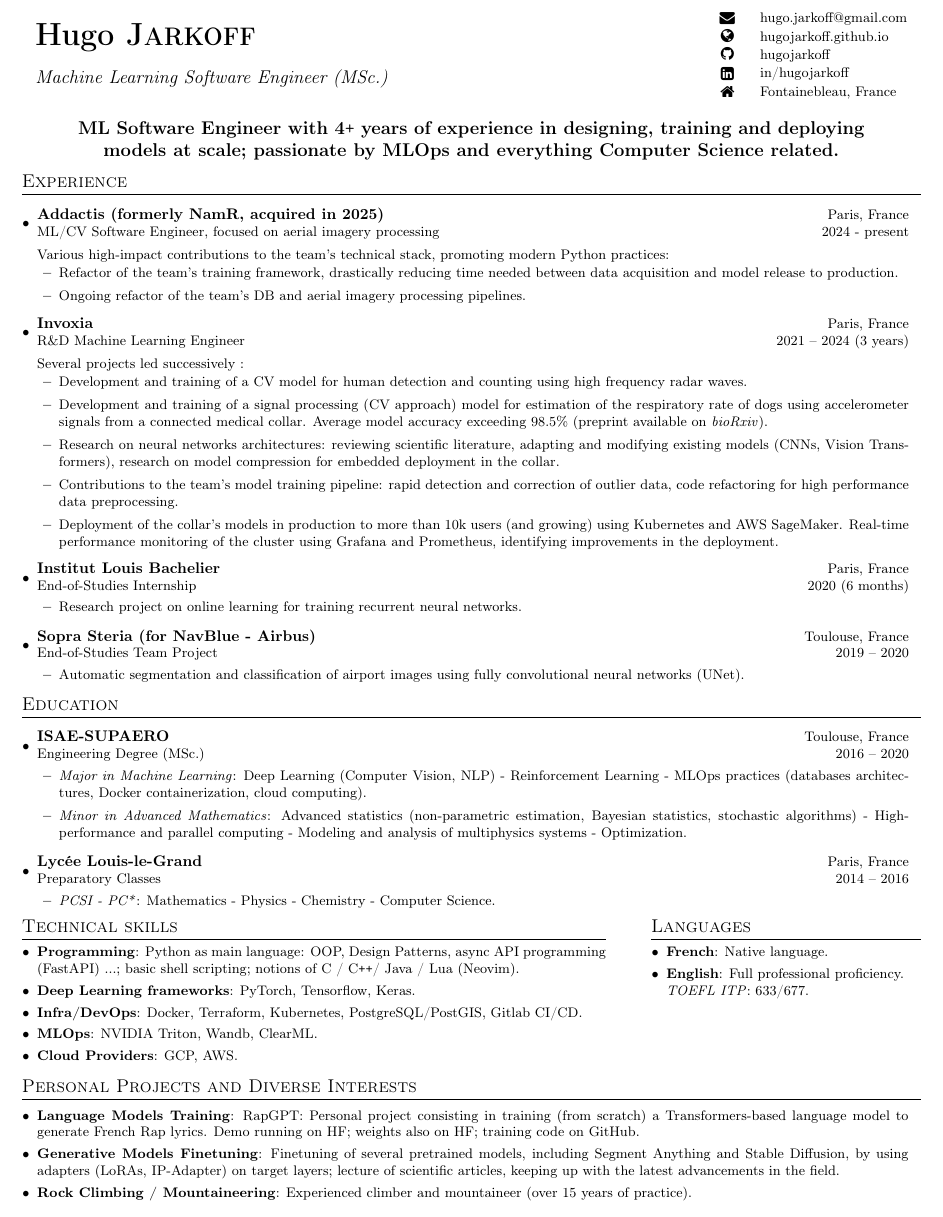
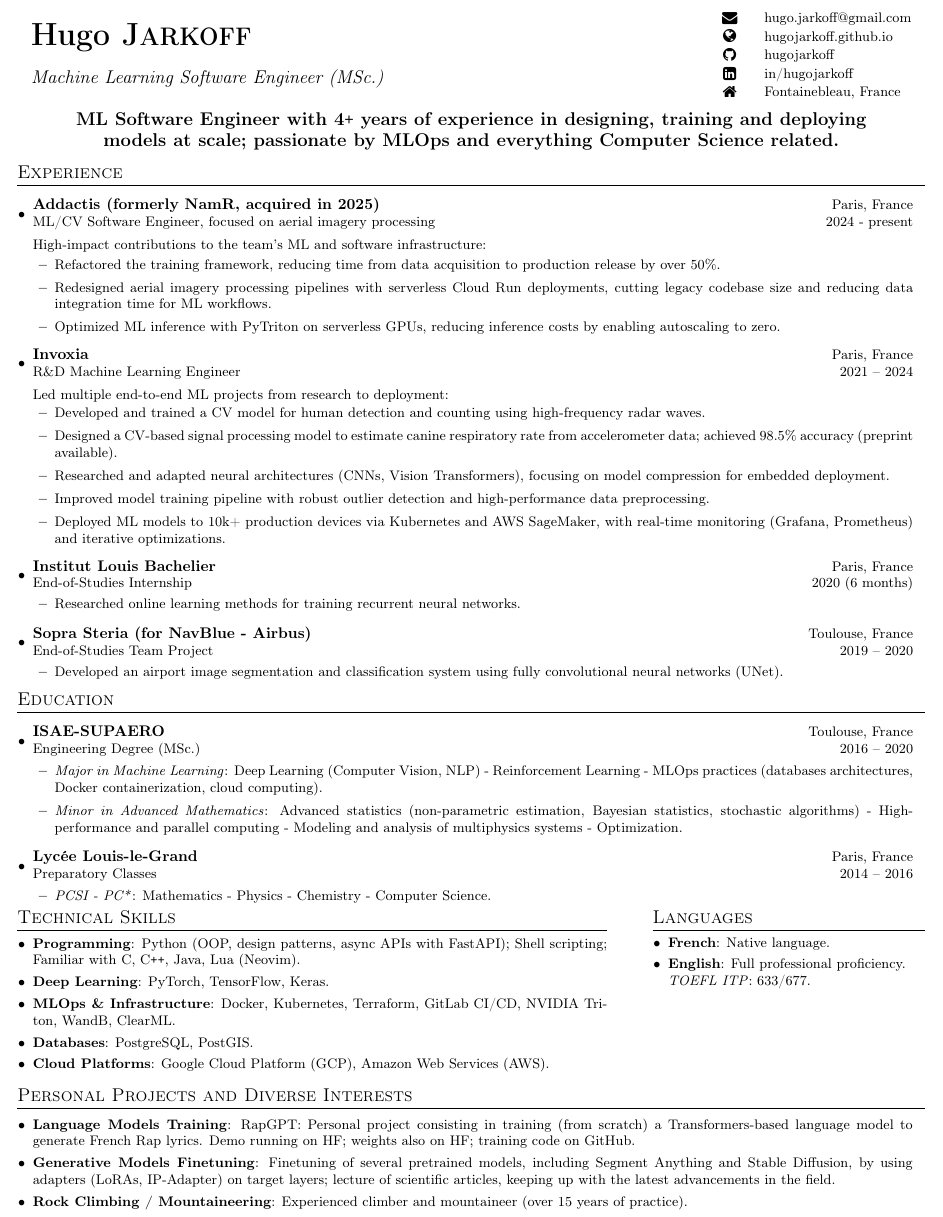
Before and after one commit to hugojarkoff/personal-cv, a LaTeX CV (cv.tex): part of the page, cut so that both start at the same text. Compiled offline with pdfLaTeX.

Commit message:
Update CV

```diff
--- a/cv.tex
+++ b/cv.tex
@@ -36,7 +36,7 @@
 \renewcommand{\footrulewidth}{0pt}
 
 \usepackage{geometry}
-\geometry{top=0.5cm, bottom=0.5cm, left=0.5cm, right=0.5cm}
+\geometry{top=0.3cm, bottom=0.5cm, left=0.4cm, right=0.4cm}
 
 \urlstyle{same}
 
@@ -122,7 +122,7 @@
 
 
 %------------PROJET-----------------------
-\vspace{0.2mm}
+% \vspace{0.2mm}
 
 \begin{center}
 \begin{minipage}{0.875\textwidth}
@@ -144,32 +144,32 @@
 
 \resumeSubheading{Addactis (formerly NamR, acquired in 2025)}{Paris, France}{ML/CV Software Engineer, focused on aerial imagery processing}{2024 - present}
 
-Various high-impact contributions to the team's technical stack, promoting modern Python practices:
+High-impact contributions to the team's ML and software infrastructure:
 \resumeProjectListStart
-\resumeProjectItem{Refactor of the team's training framework, drastically reducing time needed between data acquisition and model release to production.}
-\resumeProjectItem{Ongoing refactor of the team's DB and aerial imagery processing pipelines.}
+\resumeProjectItem{Refactored the training framework, reducing time from data acquisition to production release by over 50\%.}
+\resumeProjectItem{Redesigned aerial imagery processing pipelines with serverless Cloud Run deployments, cutting legacy codebase size and reducing data integration time for ML workflows.}
+\resumeProjectItem{Optimized ML inference with PyTriton on serverless GPUs, reducing inference costs by enabling autoscaling to zero.}
 \resumeProjectListEnd
 
-\resumeSubheading{Invoxia}{Paris, France}{R\&D Machine Learning Engineer}{2021 -- 2024 (3 years)}
+\resumeSubheading{Invoxia}{Paris, France}{R\&D Machine Learning Engineer}{2021 -- 2024}
 
-Several projects led successively :
+Led multiple end-to-end ML projects from research to deployment:
 \resumeProjectListStart
-\resumeProjectItem{Development and training of a CV model for human detection and counting using high frequency radar waves.}
-\resumeProjectItem{Development and training of a signal processing (CV approach) model for estimation of the respiratory rate of dogs using accelerometer signals from a connected medical collar.
-Average model accuracy exceeding 98.5\% (preprint available on \href{https://www.biorxiv.org/content/10.1101/2023.06.09.544347v1}{\emph{bioRxiv}}).}
-\resumeProjectItem{Research on neural networks architectures: reviewing scientific literature, adapting and modifying existing models (CNNs, Vision Transformers), research on model compression for embedded deployment in the collar.}
-\resumeProjectItem{Contributions to the team's model training pipeline: rapid detection and correction of outlier data, code refactoring for high performance data preprocessing.}
-\resumeProjectItem{Deployment of the collar's models in production to more than 10k users (and growing) using Kubernetes and AWS SageMaker. Real-time performance monitoring of the cluster using Grafana and Prometheus, identifying improvements in the deployment.}
+\resumeProjectItem{Developed and trained a CV model for human detection and counting using high-frequency radar waves.}
+\resumeProjectItem{Designed a CV-based signal processing model to estimate canine respiratory rate from accelerometer data; achieved 98.5\% accuracy (\href{https://www.biorxiv.org/content/10.1101/2023.06.09.544347v1}{preprint available}).}
+\resumeProjectItem{Researched and adapted neural architectures (CNNs, Vision Transformers), focusing on model compression for embedded deployment.}
+\resumeProjectItem{Improved model training pipeline with robust outlier detection and high-performance data preprocessing.}
+\resumeProjectItem{Deployed ML models to 10k+ production devices via Kubernetes and AWS SageMaker, with real-time monitoring (Grafana, Prometheus) and iterative optimizations.}
 \resumeProjectListEnd
 
 \resumeSubheading{Institut Louis Bachelier}{Paris, France}{End-of-Studies Internship}{2020 (6 months)}
 \resumeProjectListStart
-\resumeProjectItem{Research project on online learning for training recurrent neural networks.}
+\resumeProjectItem{Researched online learning methods for training recurrent neural networks.}
 \resumeProjectListEnd
 
 \resumeSubheading{Sopra Steria (for NavBlue - Airbus)}{Toulouse, France}{End-of-Studies Team Project}{2019 -- 2020}
 \resumeProjectListStart
-\resumeProjectItem{Automatic segmentation and classification of airport images using fully convolutional neural networks (UNet).}
+\resumeProjectItem{Developed an airport image segmentation and classification system using fully convolutional neural networks (UNet).}
 \resumeProjectListEnd
 
 % \resumeSubheading{Safran Aircraft Engines}{Villaroche, France}{Engineering Internship in Aero-Mechanical Optimization}{2018 (6 months)}
@@ -180,7 +180,7 @@
 \resumeSubHeadingListEnd
 
 
-\vspace{-4.5mm}
+\vspace{-5mm}
 
 %-----------EDUCATION-----------------
 \section{Education}
@@ -202,20 +202,19 @@
 \resumeSubHeadingListEnd
 
 
-\vspace{-3mm}
+\vspace{-4mm}
 
 %-----------COMPETENCES TECHNIQUES + LANGUES -----------------
 \begin{minipage}[t]{0.65\linewidth}
-    \section{Technical skills}
-    % Non exhaustive technical skills acquired during my professional and personal projects:
+    \section{Technical Skills}
     \resumeSubHeadingListStart
-    \resumeSubItem{Programming}{Python as main language: OOP, Design Patterns, async API programming (FastAPI) ...; basic shell scripting; notions of C / C\Plus\Plus / Java / Lua (Neovim).}
-    \resumeSubItem{Deep Learning frameworks}{PyTorch, Tensorflow, Keras.}
-    \resumeSubItem{Infra/DevOps}{Docker, Terraform, Kubernetes, PostgreSQL/PostGIS, Gitlab CI/CD.}
-    \resumeSubItem{MLOps}{NVIDIA Triton, Wandb, ClearML.}
-    \resumeSubItem{Cloud Providers}{GCP, AWS.}
+    \resumeSubItem{Programming}{Python (OOP, design patterns, async APIs with FastAPI); Shell scripting; Familiar with C, C\Plus\Plus, Java, Lua (Neovim).}
+    \resumeSubItem{Deep Learning}{PyTorch, TensorFlow, Keras.}
+    \resumeSubItem{MLOps \& Infrastructure}{Docker, Kubernetes, Terraform, GitLab CI/CD, NVIDIA Triton, WandB, ClearML.}
+    \resumeSubItem{Databases}{PostgreSQL, PostGIS.}
+    \resumeSubItem{Cloud Platforms}{Google Cloud Platform (GCP), Amazon Web Services (AWS).}
     \resumeSubHeadingListEnd
-\end{minipage}
+    \end{minipage}
 \hfill
 \begin{minipage}[t]{0.3\linewidth}
     \section{Languages}
```
Also changed, not shown: cv.pdf.
